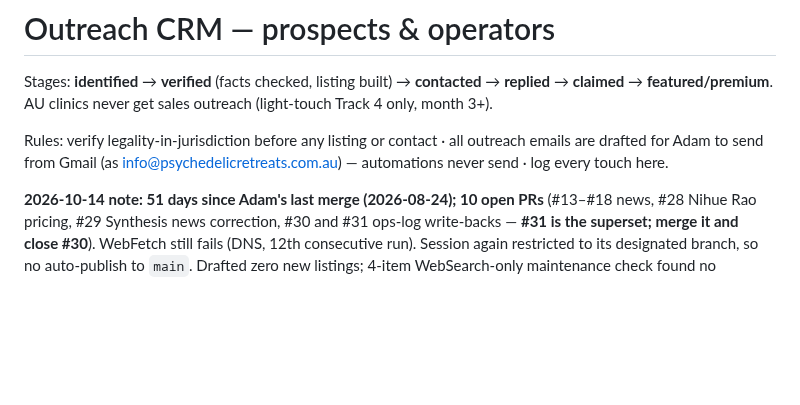
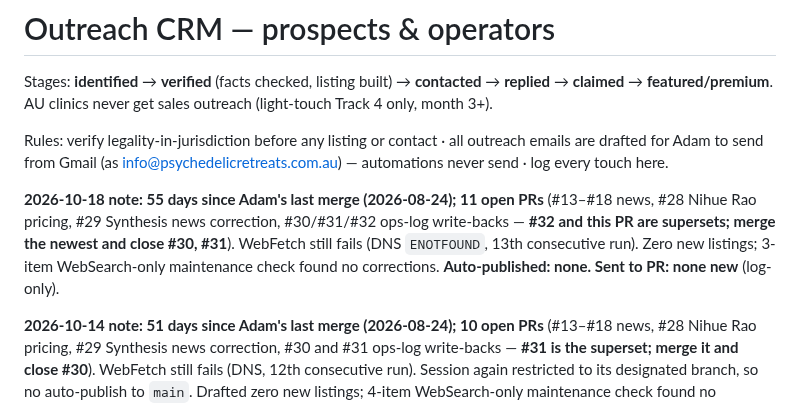
Before and after one commit to adamhackney-png/psychedelicretreats, a Markdown page: ops/prospects.md, the part around one of its changes. Rendered like a GitHub page; blank space fills up the shorter version.

```diff
--- a/ops/prospects.md
+++ b/ops/prospects.md
@@ -3,6 +3,8 @@
 Stages: **identified** → **verified** (facts checked, listing built) → **contacted** → **replied** → **claimed** → **featured/premium**. AU clinics never get sales outreach (light-touch Track 4 only, month 3+).
 
 Rules: verify legality-in-jurisdiction before any listing or contact · all outreach emails are drafted for Adam to send from Gmail (as info@psychedelicretreats.com.au) — automations never send · log every touch here.
+
+**2026-10-18 note:** **55 days since Adam's last merge (2026-08-24); 11 open PRs** (#13–#18 news, #28 Nihue Rao pricing, #29 Synthesis news correction, #30/#31/#32 ops-log write-backs — **#32 and this PR are supersets; merge the newest and close #30, #31**). WebFetch still fails (DNS `ENOTFOUND`, 13th consecutive run). Zero new listings; 3-item WebSearch-only maintenance check found no corrections. **Auto-published: none. Sent to PR: none new** (log-only).
 
 **2026-10-14 note:** **51 days since Adam's last merge (2026-08-24); 10 open PRs** (#13–#18 news, #28 Nihue Rao pricing, #29 Synthesis news correction, #30 and #31 ops-log write-backs — **#31 is the superset; merge it and close #30**). WebFetch still fails (DNS, 12th consecutive run). Session again restricted to its designated branch, so no auto-publish to `main`. Drafted zero new listings; 4-item WebSearch-only maintenance check found no corrections (see log). Push notification sent (last was 09-23).
 
```
Also changed, not shown: other parts of ops/prospects.md (+1 -0 lines), ops/compliance-checklist.md (+1 -0 lines).
